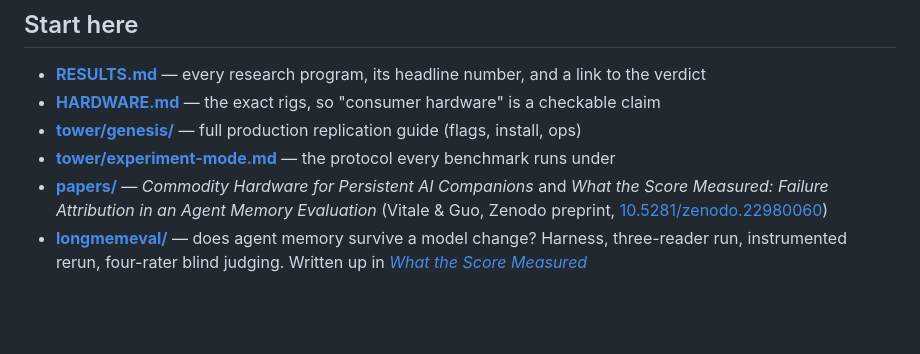
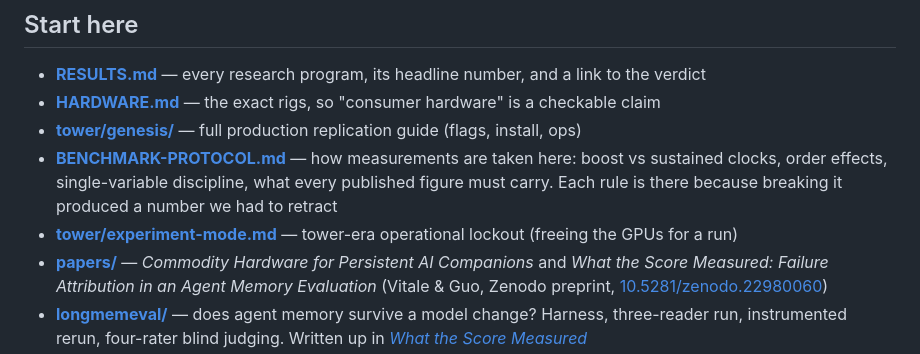
Before and after one commit to randomchaos7800-hub/inference-research, a Markdown page: README.md, the part around the change. GitHub-like rendering; blank space fills up the shorter version.

```diff
--- a/README.md
+++ b/README.md
@@ -29,7 +29,10 @@ One person, two machines, five eras. From 10.4 tok/s on a mini-PC CPU to a
 - **[RESULTS.md](RESULTS.md)** — every research program, its headline number, and a link to the verdict
 - **[HARDWARE.md](HARDWARE.md)** — the exact rigs, so "consumer hardware" is a checkable claim
 - **[tower/genesis/](tower/genesis/)** — full production replication guide (flags, install, ops)
-- **[tower/experiment-mode.md](tower/experiment-mode.md)** — the protocol every benchmark runs under
+- **[BENCHMARK-PROTOCOL.md](BENCHMARK-PROTOCOL.md)** — how measurements are taken here: boost vs sustained clocks,
+  order effects, single-variable discipline, what every published figure must carry. Each rule is there because
+  breaking it produced a number we had to retract
+- **[tower/experiment-mode.md](tower/experiment-mode.md)** — tower-era operational lockout (freeing the GPUs for a run)
 - **[papers/](papers/)** — *Commodity Hardware for Persistent AI Companions* and
   *What the Score Measured: Failure Attribution in an Agent Memory Evaluation*
   (Vitale & Guo, Zenodo preprint, [10.5281/zenodo.22980060](https://doi.org/10.5281/zenodo.22980060))
```
Also changed, not shown: BENCHMARK-PROTOCOL.md (added, +141 -0 lines).
